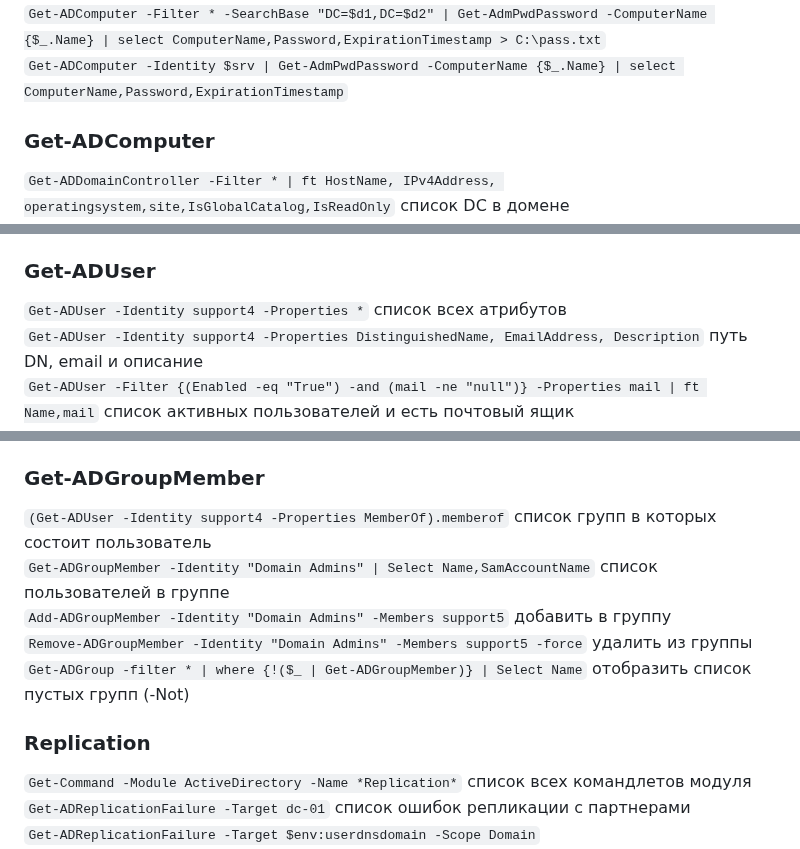
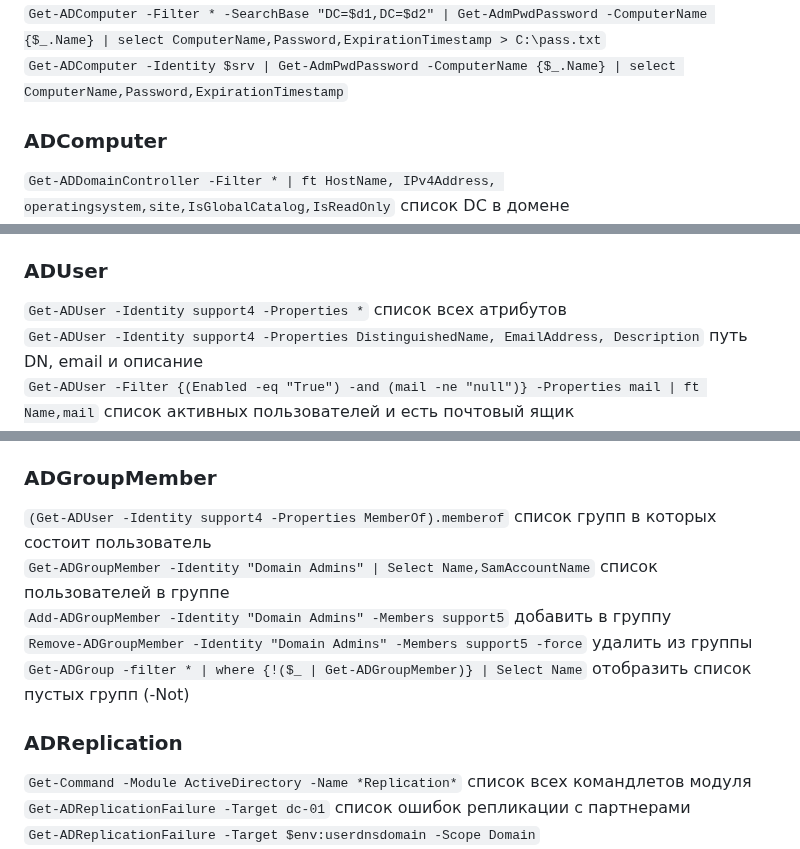
Before and after one commit to Lifailon/PS-Commands, a Markdown page: README.md, 3 parts joined by grey strips. Rendered like a GitHub page.

```diff
--- a/README.md
+++ b/README.md
@@ -769,7 +769,7 @@
 `Get-ADComputer -Filter * -SearchBase "DC=$d1,DC=$d2" | Get-AdmPwdPassword -ComputerName {$_.Name} | select ComputerName,Password,ExpirationTimestamp > C:\pass.txt` \
 `Get-ADComputer -Identity $srv | Get-AdmPwdPassword -ComputerName {$_.Name} | select ComputerName,Password,ExpirationTimestamp`
 
-### Get-ADComputer
+### ADComputer
 `Get-ADDomainController -Filter * | ft HostName, IPv4Address, operatingsystem,site,IsGlobalCatalog,IsReadOnly` список DC в домене \
 `nltest /DSGETDC:$env:userdnsdomain # узнать на каком DC аудентифицирован хост (Logon Server)` \
 `nltest /SC_RESET:$env:userdnsdomain\srv-dc2.$env:userdnsdomain` переключить компьютер на другой контроллер домена AD вручную (The command completed successfully) \
@@ -795,7 +795,7 @@
 `}}, Name, IPv4Address, OperatingSystem, @{Label="UserOwner"; Expression={$_.ManagedBy -replace "(CN=|,.+)"}` \
 `},Created | Out-GridView`
 
-### Get-ADUser
+### ADUser
 `Get-ADUser -Identity support4 -Properties *` список всех атрибутов \
 `Get-ADUser -Identity support4 -Properties DistinguishedName, EmailAddress, Description` путь DN, email и описание \
 `Get-ADUser -Filter {(Enabled -eq "True") -and (mail -ne "null")} -Properties mail | ft Name,mail` список активных пользователей и есть почтовый ящик \
@@ -828,14 +828,14 @@
 `| Disable-ADAccount $_.SamAccountName` заблокировать \
 `-WhatIf` отобразить вывод без применения изменений
 
-### Get-ADGroupMember
+### ADGroupMember
 `(Get-ADUser -Identity support4 -Properties MemberOf).memberof` список групп в которых состоит пользователь \
 `Get-ADGroupMember -Identity "Domain Admins" | Select Name,SamAccountName` список пользователей в группе \
 `Add-ADGroupMember -Identity "Domain Admins" -Members support5` добавить в группу \
 `Remove-ADGroupMember -Identity "Domain Admins" -Members support5 -force` удалить из группы \
 `Get-ADGroup -filter * | where {!($_ | Get-ADGroupMember)} | Select Name` отобразить список пустых групп (-Not)
 
-### Replication
+### ADReplication
 `Get-Command -Module ActiveDirectory -Name *Replication*` список всех командлетов модуля \
 `Get-ADReplicationFailure -Target dc-01` список ошибок репликации с партнерами \
 `Get-ADReplicationFailure -Target $env:userdnsdomain -Scope Domain` \
```
